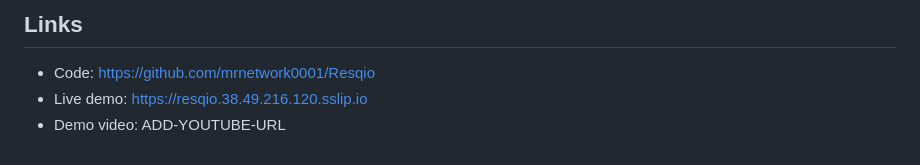
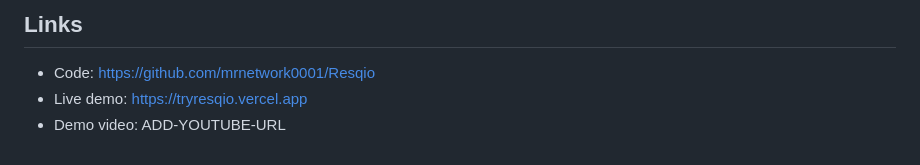
Before and after one commit to mrnetwork0001/Resqio, a Markdown page: docs/submission/devpost-description.md, the part around the change. Rendered like a GitHub page.

```diff
--- a/docs/submission/devpost-description.md
+++ b/docs/submission/devpost-description.md
@@ -68,5 +68,5 @@ strands-agents, amazon-bedrock, amazon-bedrock-agentcore, claude, python, twilio
 ## Links
 
 - Code: https://github.com/mrnetwork0001/Resqio
-- Live demo: https://resqio.38.49.216.120.sslip.io
+- Live demo: https://tryresqio.vercel.app
 - Demo video: ADD-YOUTUBE-URL
```
Also changed, not shown: README.md (+1 -1 lines), docs/submission/builder-aws-post.md (+1 -1 lines).
